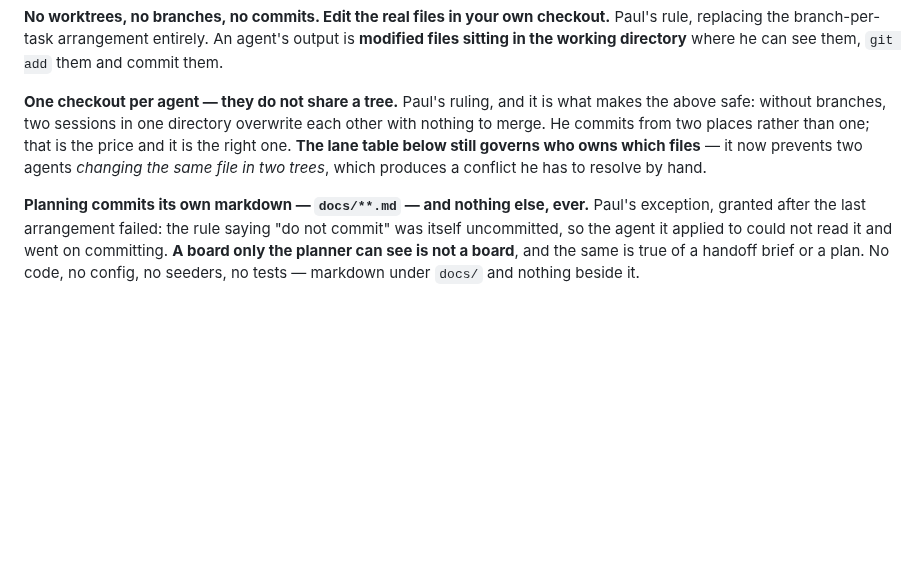
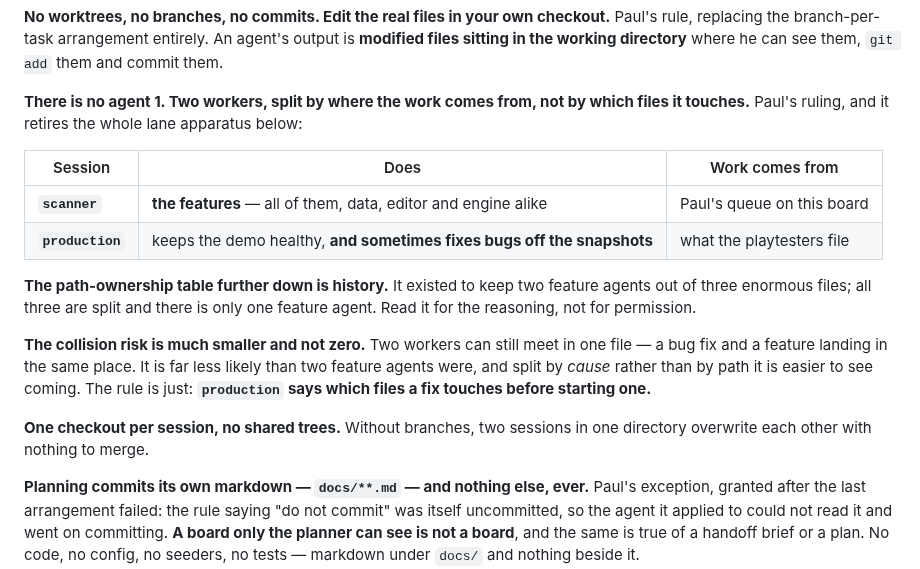
Before and after one commit to silent-8ch/life_game, a Markdown page: docs/tasks.md, the part around the change. Rendered like a GitHub page; blank space fills up the shorter version.

Commit message:
One feature coder, and production takes bugs off the snapshots
Paul retires agent 1. Two workers now, split by where the work comes from
rather than which files it touches: scanner takes the features from this
board, production keeps the demo healthy and sometimes fixes bugs off what
the playtesters file.

That retires the path-ownership table below. It existed to keep two feature
agents out of three enormous files, all three are split, and there is one
feature agent. It stays for the reasoning, not for permission.

The collision risk shrinks without vanishing — a bug fix and a feature can
still meet in one file — so production says which files a fix touches before
starting one. Split by cause rather than by path, that is easier to see
coming than the old arrangement was.

```diff
--- a/docs/tasks.md
+++ b/docs/tasks.md
@@ -74,11 +74,25 @@ through him.
 rule, replacing the branch-per-task arrangement entirely. An agent's output is **modified files
 sitting in the working directory** where he can see them, `git add` them and commit them.
 
-**One checkout per agent — they do not share a tree.** Paul's ruling, and it is what makes the
-above safe: without branches, two sessions in one directory overwrite each other with nothing
-to merge. He commits from two places rather than one; that is the price and it is the right
-one. **The lane table below still governs who owns which files** — it now prevents two agents
-*changing the same file in two trees*, which produces a conflict he has to resolve by hand.
+**There is no agent 1. Two workers, split by where the work comes from, not by which files it
+touches.** Paul's ruling, and it retires the whole lane apparatus below:
+
+| Session | Does | Work comes from |
+| --- | --- | --- |
+| **`scanner`** | **the features** — all of them, data, editor and engine alike | Paul's queue on this board |
+| **`production`** | keeps the demo healthy, **and sometimes fixes bugs off the snapshots** | what the playtesters file |
+
+**The path-ownership table further down is history.** It existed to keep two feature agents out
+of three enormous files; all three are split and there is only one feature agent. Read it for
+the reasoning, not for permission.
+
+**The collision risk is much smaller and not zero.** Two workers can still meet in one file —
+a bug fix and a feature landing in the same place. It is far less likely than two feature
+agents were, and split by *cause* rather than by path it is easier to see coming. The rule is
+just: **`production` says which files a fix touches before starting one.**
+
+**One checkout per session, no shared trees.** Without branches, two sessions in one directory
+overwrite each other with nothing to merge.
 
 **Planning commits its own markdown — `docs/**.md` — and nothing else, ever.** Paul's
 exception, granted after the last arrangement failed: the rule saying "do not commit" was
```
